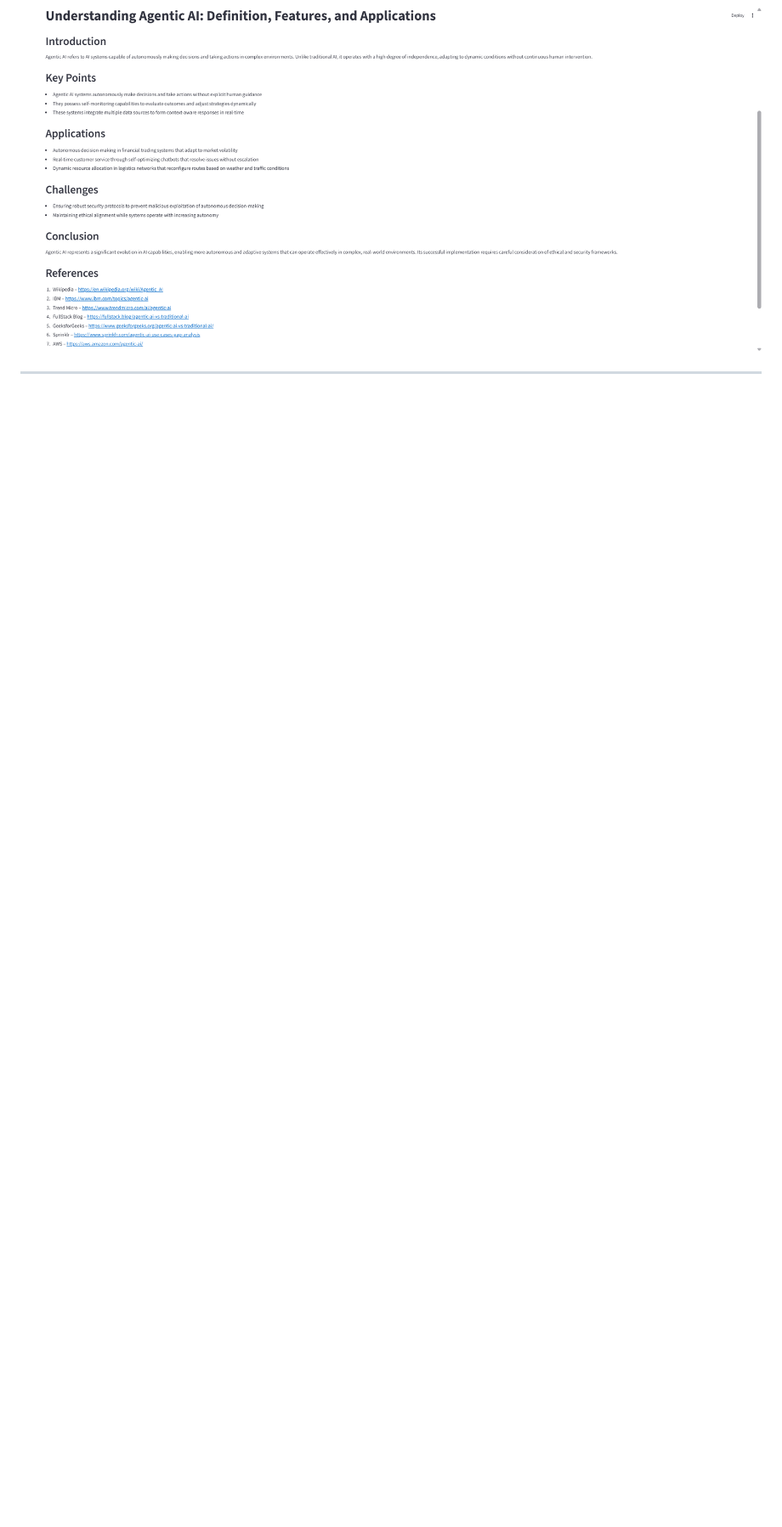
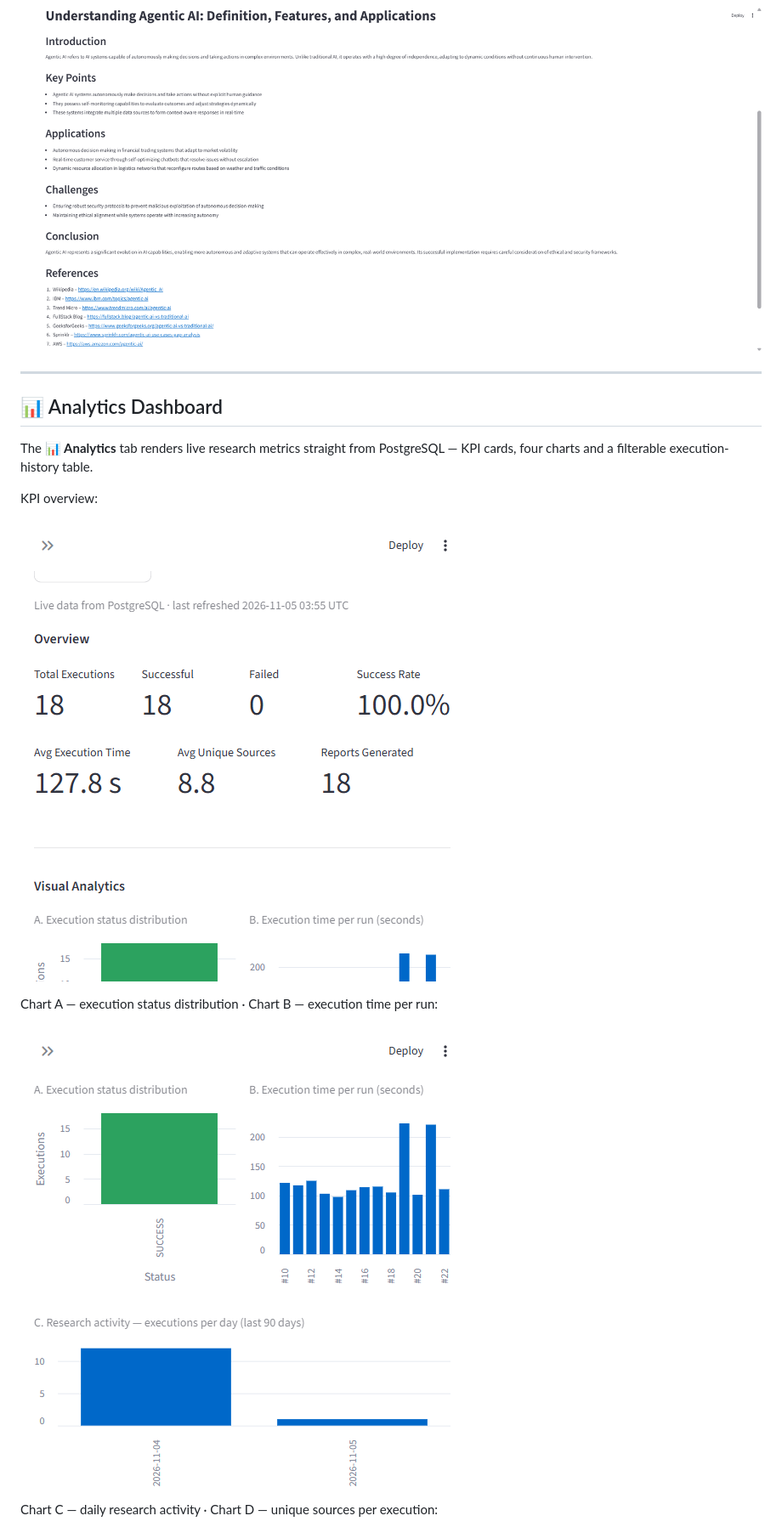
Before and after one commit to Reddiah16/AI-Research-Agent, a Markdown page: README.MD, the part around one of its changes. Shown at 85% size. Drawn GitHub-style; pictures changed too: screenshots/final_1_top.png (added), screenshots/final_2_charts_ab.png (added); blank space fills up the shorter version.

Commit message:
docs: finalize analytics dashboard and verified benchmarks

```diff
--- a/README.MD
+++ b/README.MD
@@ -91,3 +98,18 @@ RESEARCH_AGENT/
 
 ---
 
+## 📊 Analytics Dashboard
+
+The **📊 Analytics** tab renders live research metrics straight from PostgreSQL —
+KPI cards, four charts and a filterable execution-history table.
+
+KPI overview:
+
+![](screenshots/final_1_top.png)
+
+Chart A — execution status distribution · Chart B — execution time per run:
+
+![](screenshots/final_2_charts_ab.png)
+
+Chart C — daily research activity · Chart D — unique sources per execution:
+
```
Also changed, not shown: other parts of README.MD (+84 -0 lines), screenshots/analytics_final_dashboard.png (added), screenshots/final_3_charts_cd.png (added), screenshots/final_4_history.png (added), 11 other files.
